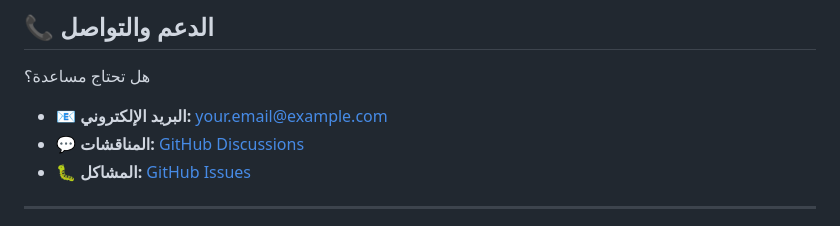
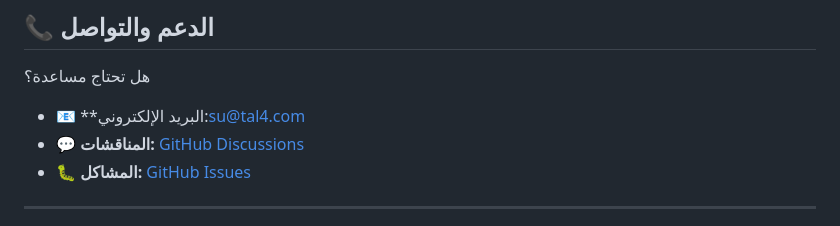
Before and after one commit to mohammadmf18/tal4_time, a Markdown page: README.md, the part around the change. Drawn GitHub-style.

```diff
--- a/README.md
+++ b/README.md
@@ -310,7 +310,7 @@ attendance-system/
 
 هل تحتاج مساعدة؟
 
-- 📧 **البريد الإلكتروني:** your.email@example.com
+- 📧 **البريد الإلكتروني:su@tal4.com
 - 💬 **المناقشات:** [GitHub Discussions](../../discussions)
 - 🐛 **المشاكل:** [GitHub Issues](../../issues)
 
```
